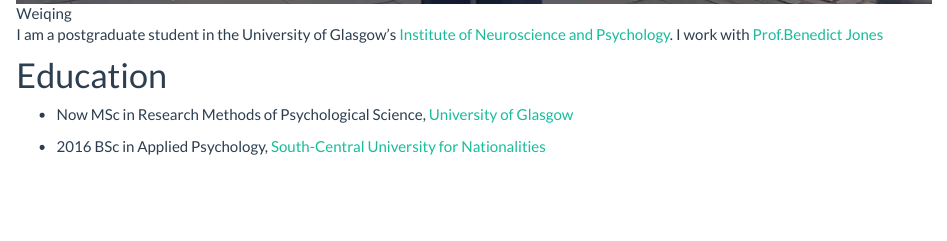
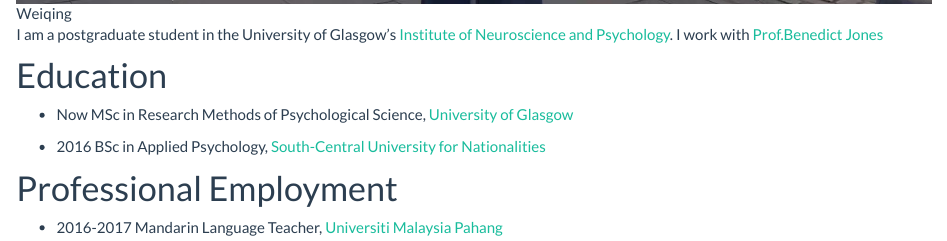
Before and after one commit to WeiqingZhang/my, an R Markdown document (index.Rmd): the page in a window 1100 px wide, from 830 px down. Rendered offline with R 4.5, knitr and Pandoc, with nearby package versions.

Commit message:
Added site and index pages

```diff
--- a/index.Rmd
+++ b/index.Rmd
@@ -16,3 +16,8 @@
 
 * 2016
 BSc in Applied Psychology, [South-Central University for Nationalities](http://www.scuec.edu.cn/)
+
+
+# Professional Employment
+* 2016-2017
+Mandarin Language Teacher, [Universiti Malaysia Pahang](http://ump.edu.my/)
```
